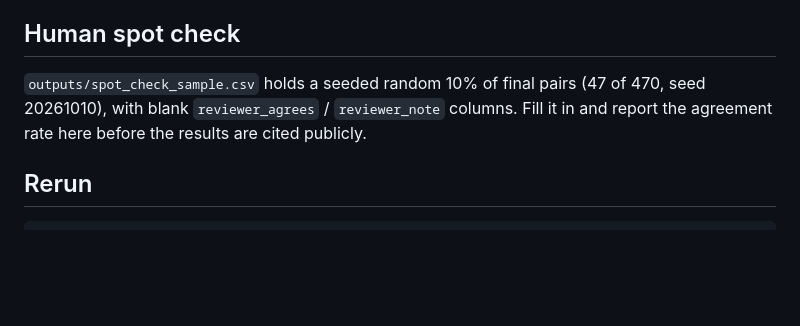
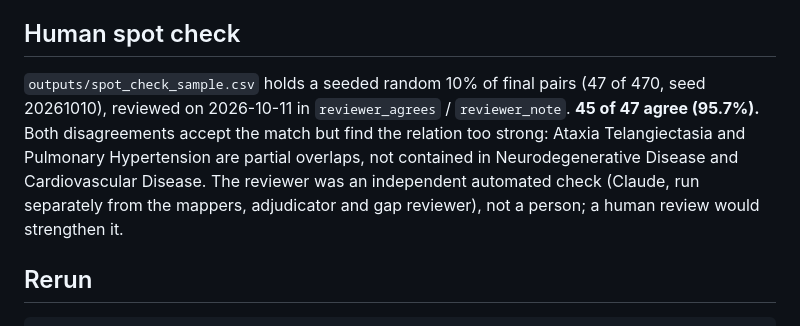
Before and after one commit to wcmc-its/ReciterAI, a Markdown page: docs/benchmark/README.md, the part around the change. Drawn GitHub-style; blank space fills up the shorter version.

Commit message:
docs(benchmark): report spot-check result in README

```diff
--- a/docs/benchmark/README.md
+++ b/docs/benchmark/README.md
@@ -162,7 +162,7 @@ The full list is in `outputs/frame_C2_reverse.csv`. The first two groups are rea
 
 ## Human spot check
 
-`outputs/spot_check_sample.csv` holds a seeded random 10% of final pairs (47 of 470, seed 20261010), with blank `reviewer_agrees` / `reviewer_note` columns. Fill it in and report the agreement rate here before the results are cited publicly.
+`outputs/spot_check_sample.csv` holds a seeded random 10% of final pairs (47 of 470, seed 20261010), reviewed on 2026-10-11 in `reviewer_agrees` / `reviewer_note`. **45 of 47 agree (95.7%).** Both disagreements accept the match but find the relation too strong: Ataxia Telangiectasia and Pulmonary Hypertension are partial overlaps, not contained in Neurodegenerative Disease and Cardiovascular Disease. The reviewer was an independent automated check (Claude, run separately from the mappers, adjudicator and gap reviewer), not a person; a human review would strengthen it.
 
 ## Rerun
 
```
